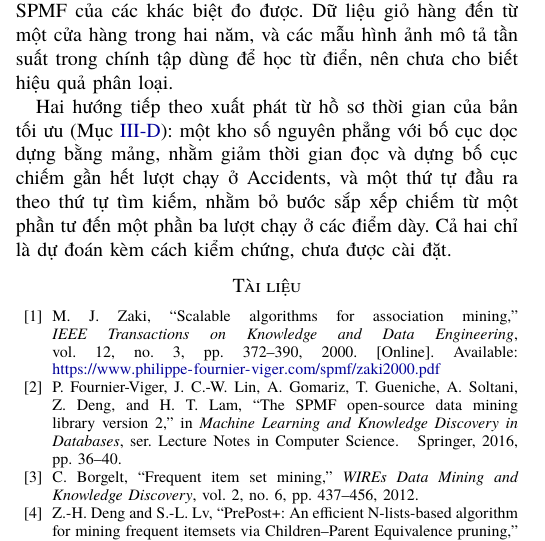
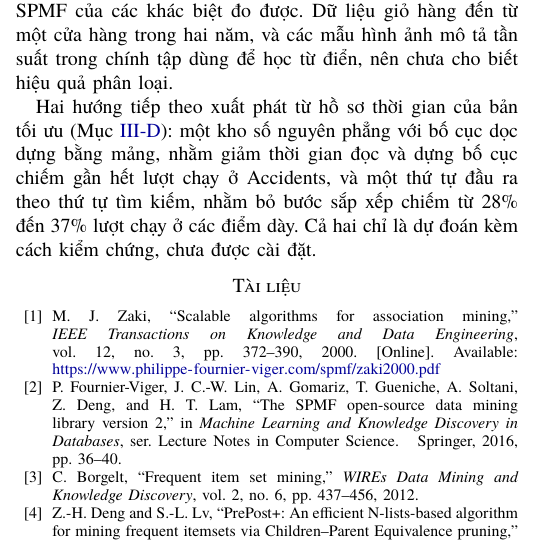
Before and after one commit to NgTHung/Itemset, a LaTeX paper (docs/report/main.tex, which reads docs/report/sections/conclusion.tex): part of one column of page 14 of 15, cut so that both start at the same text. Compiled offline with XeLaTeX; a missing font is replaced by an installed copy or a similar font.

Commit message:
docs: give the sort share of the dense points as the profile now reports it
The conclusion said the sort is a quarter to a third of the dense points.
The corrected stage profile gives 28% to 37%, so the conclusion states that.

Refs DAT-34.

Co-Authored-By: Claude Sonnet 5.5 <noreply@anthropic.com>

```diff
--- a/docs/report/sections/conclusion.tex
+++ b/docs/report/sections/conclusion.tex
@@ -29,5 +29,5 @@ dùng để học từ điển, nên chưa cho biết hiệu quả phân loại.
 Hai hướng tiếp theo xuất phát từ hồ sơ thời gian của bản tối ưu (Mục~\ref{sec:future}):
 một kho số nguyên phẳng với bố cục dọc dựng bằng mảng, nhằm giảm thời gian đọc và dựng bố
 cục chiếm gần hết lượt chạy ở Accidents, và một thứ tự đầu ra theo thứ tự tìm kiếm, nhằm
-bỏ bước sắp xếp chiếm từ một phần tư đến một phần ba lượt chạy ở các điểm dày. Cả hai chỉ là dự đoán kèm
+bỏ bước sắp xếp chiếm từ 28\% đến 37\% lượt chạy ở các điểm dày. Cả hai chỉ là dự đoán kèm
 cách kiểm chứng, chưa được cài đặt.
```
